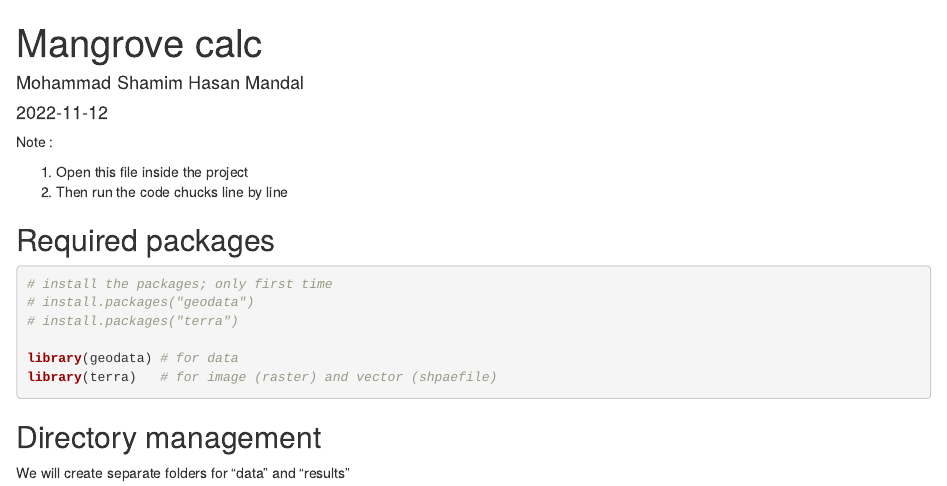
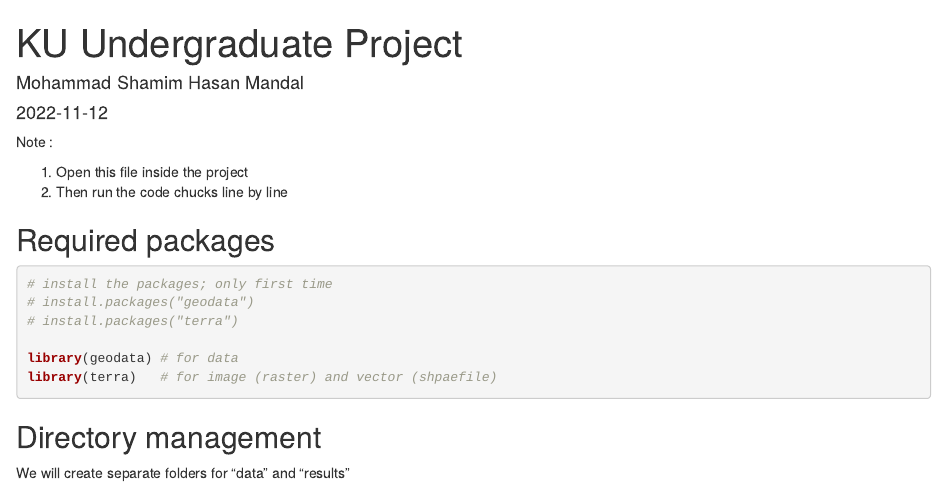
Before and after one commit to mshmandal/ku_mangrove, an R Markdown document (main.Rmd): the page in a window 1100 px wide, from its top. Rendered offline with R 4.5, knitr and Pandoc, with nearby package versions; drawn as R Markdown's standard HTML page in place of the format the file asks for; some code elsewhere in the file could not run offline.

Commit message:
update main.Rmd

```diff
--- a/main.Rmd
+++ b/main.Rmd
@@ -1,5 +1,5 @@
 ---
-title: "Mangrove calc"
+title: "KU Undergraduate Project"
 author: "Mohammad Shamim Hasan Mandal"
 date: "2022-11-12"
 output: word_document
```
